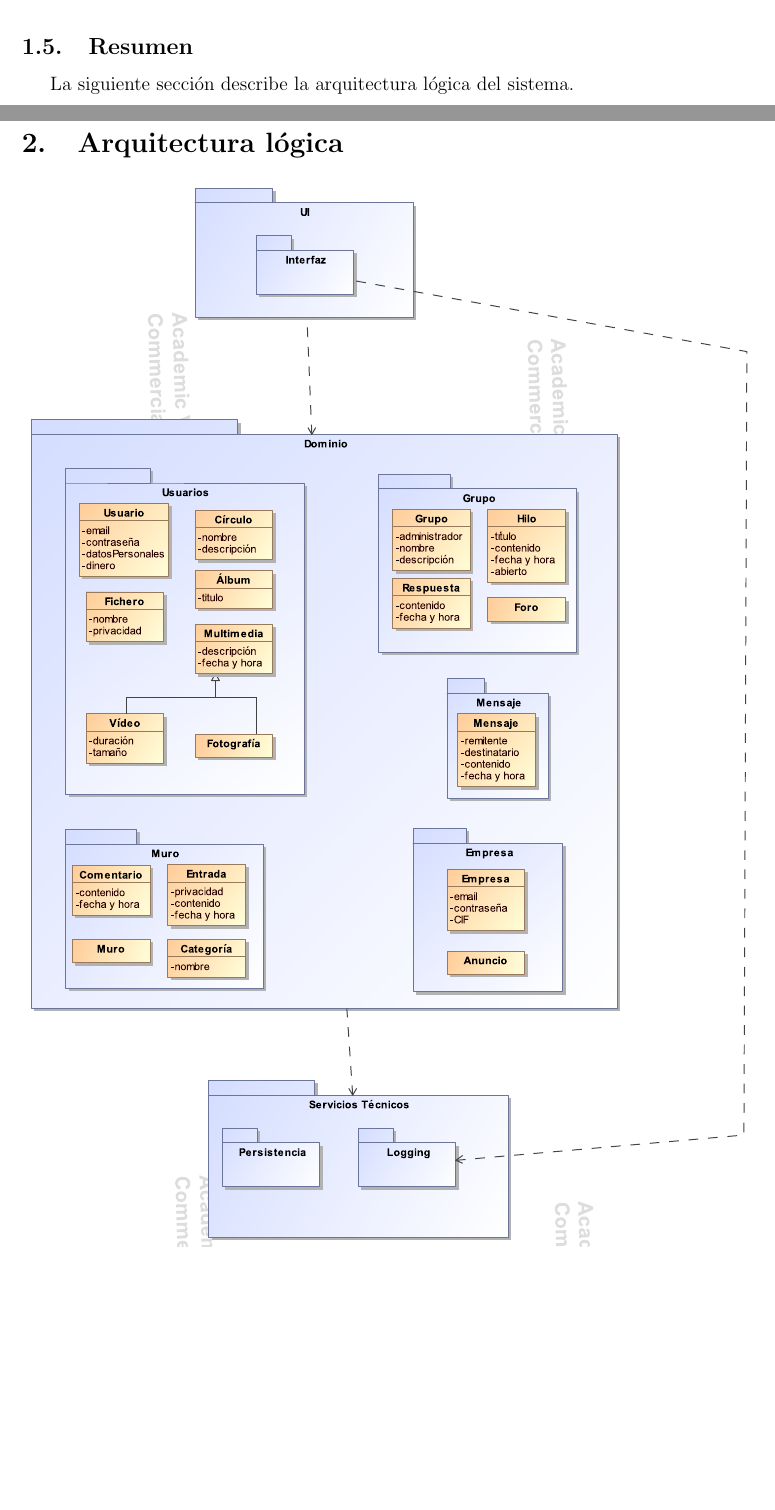
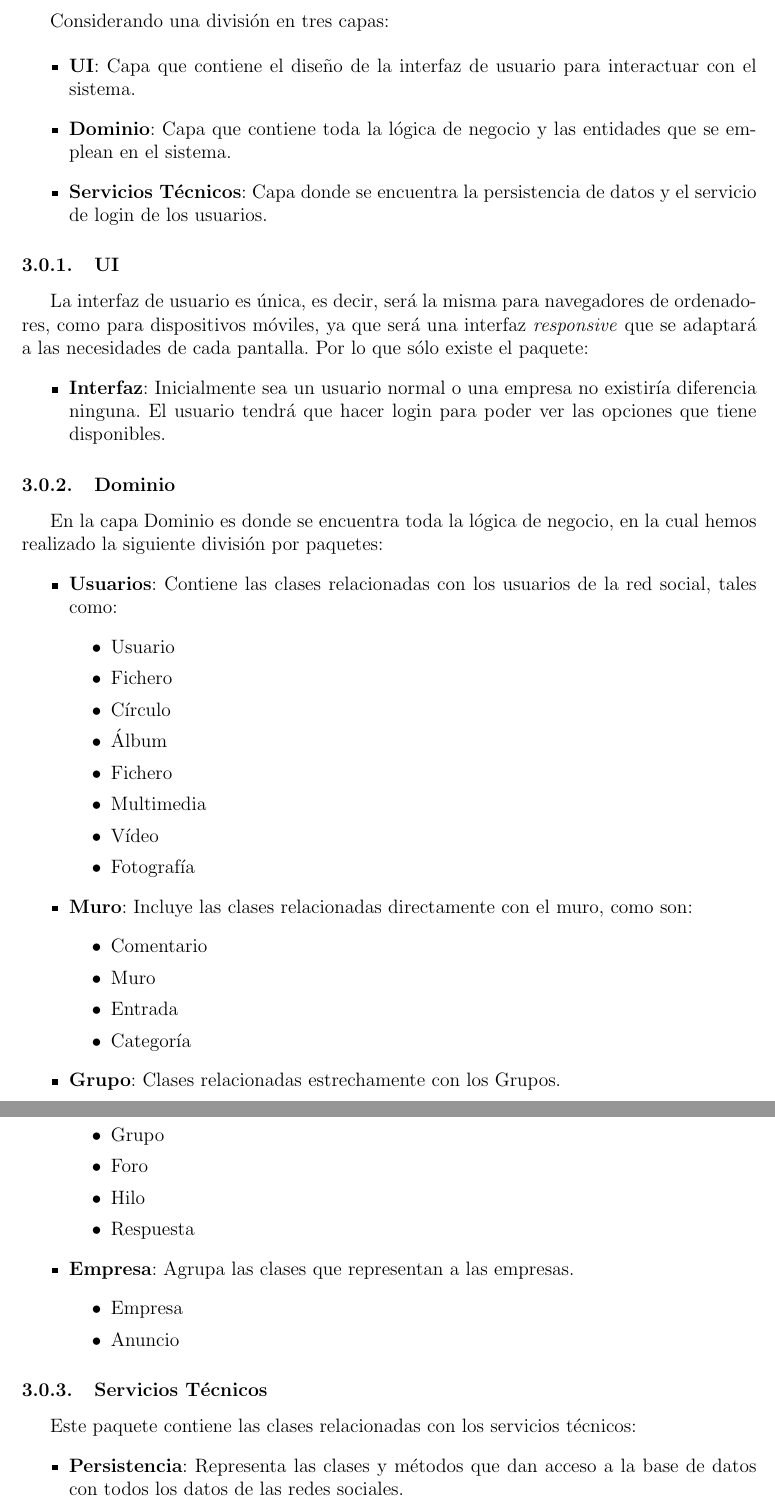
Before and after one commit to sechosebio/ER-12-03, a LaTeX document (3-Analisis_Diseno/arquitecturaLogica.tex): two parts of pages 3 and 4 of 4 before the commit and two parts of pages 5 and 6 of 6 after it, joined at a grey line, cut at the place of the change, the shorter picture padded with empty space. Compiled offline with pdfLaTeX.

Commit message:
Completa descripcion diagrama de paquetes

```diff
--- a/3-Analisis_Diseno/arquitecturaLogica.tex
+++ b/3-Analisis_Diseno/arquitecturaLogica.tex
@@ -101,12 +104,7 @@ Ver Glosario
     \item JoinMe! - Modelo de casos de uso
     \item JoinMe! - Especificación suplementaria
     \item JoinMe! - Modelo del dominio
-\end{enumerate}
-
-%**********************************************************
-\subsection{Resumen}
-%**********************************************************
-La siguiente sección describe la arquitectura lógica del sistema.
+\end{itemize}
 
 \pagebreak
 
@@ -120,4 +118,67 @@ La siguiente sección describe la arquitectura lógica del sistema.
 	\includegraphics[width=\textwidth]{Imagenes/Arquitectura_logica}
 \end{center}
 
+
+\section{Explicación}
+
+Considerando una división en tres capas:
+
+\begin{itemize}
+	\item \textbf{UI}: Capa que contiene el diseño de la interfaz de usuario para interactuar con el sistema.
+	\item \textbf{Dominio}: Capa que contiene toda la lógica de negocio y las entidades que se emplean en el sistema.
+	\item \textbf{Servicios Técnicos}: Capa donde se encuentra la persistencia de datos y el servicio de login de los usuarios.
+\end{itemize}
+
+\subsubsection{UI}
+La interfaz de usuario es única, es decir, será la misma para navegadores de ordenadores, como para dispositivos móviles, ya que será una interfaz \textit{responsive} que se adaptará a las necesidades de cada pantalla. Por lo que sólo existe el paquete:
+	\begin{itemize}
+		\item \textbf{Interfaz}: Inicialmente sea un usuario normal o una empresa no existiría diferencia ninguna. El usuario tendrá que hacer login para poder ver las opciones que tiene disponibles.
+	\end{itemize}
+
+
+\subsubsection{Dominio}
+
+En la capa Dominio es donde se encuentra toda la lógica de negocio, en la cual hemos realizado la siguiente división por paquetes:
+\begin{itemize}
+	\item \textbf{Usuarios}: Contiene las clases relacionadas con los usuarios de la red social, tales como:
+		\begin{itemize}
+			\item Usuario
+			\item Fichero
+			\item Círculo
+			\item Álbum
+			\item Fichero
+			\item Multimedia
+			\item Vídeo
+			\item Fotografía
+		\end{itemize}
+	\item \textbf{Muro}: Incluye las clases relacionadas directamente con el muro, como son:
+		\begin{itemize}
+			\item Comentario
+			\item Muro
+			\item Entrada
+			\item Categoría
+		\end{itemize}
+	\item \textbf{Grupo}: Clases relacionadas estrechamente con los Grupos.
+		\begin{itemize}
+			\item Grupo
+			\item Foro
+			\item Hilo
+			\item Respuesta
+		\end{itemize}
+	\item \textbf{Empresa}: Agrupa las clases que representan a las empresas.
+		\begin{itemize}
+			\item Empresa
+			\item Anuncio
+		\end{itemize}
+
+\end{itemize}
+
+
+\subsubsection{Servicios Técnicos}
+
+Este paquete contiene las clases relacionadas con los servicios técnicos:
+\begin{itemize}
+	\item \textbf{Persistencia}: Representa las clases y métodos que dan acceso a la base de datos con todos los datos de las redes sociales.
+	\item \textbf{Login}: Servicio para comprobación de las credenciales de acceso a la red social.
+\end{itemize}
 \end{document}
```
Also changed, not shown: 3-Analisis_Diseno/arquitecturaLogica.pdf, 3-Analisis_Diseno/arquitecturaLogica.tex (7 more changed lines).
